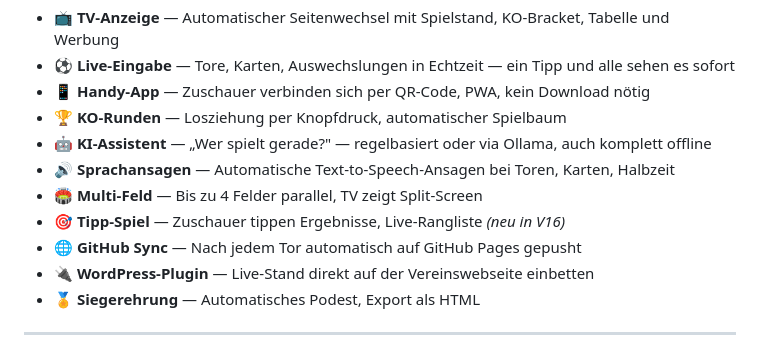
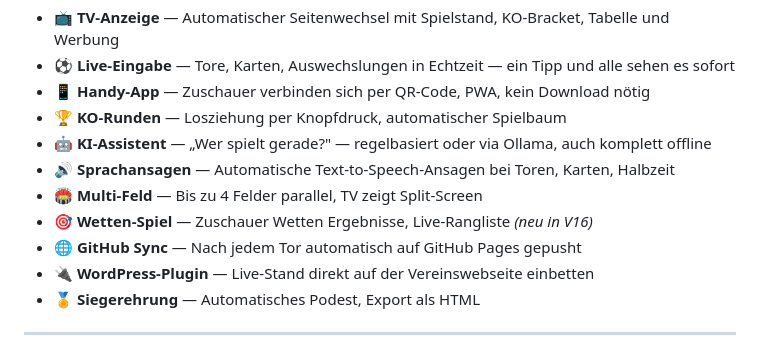
Before and after one commit to turnieroffline/TurnierOffline.github.io, a Markdown page: README.md, the part around the change. GitHub-like rendering.

Commit message:
Rename 'Tipp-Spiel' to 'Wetten-Spiel' in README

```diff
--- a/README.md
+++ b/README.md
@@ -28,7 +28,7 @@
 - 🤖 **KI-Assistent** — „Wer spielt gerade?" — regelbasiert oder via Ollama, auch komplett offline
 - 🔊 **Sprachansagen** — Automatische Text-to-Speech-Ansagen bei Toren, Karten, Halbzeit
 - 🏟 **Multi-Feld** — Bis zu 4 Felder parallel, TV zeigt Split-Screen
-- 🎯 **Tipp-Spiel** — Zuschauer tippen Ergebnisse, Live-Rangliste *(neu in V16)*
+- 🎯 **Wetten-Spiel** — Zuschauer Wetten Ergebnisse, Live-Rangliste *(neu in V16)*
 - 🌐 **GitHub Sync** — Nach jedem Tor automatisch auf GitHub Pages gepusht
 - 🔌 **WordPress-Plugin** — Live-Stand direkt auf der Vereinswebseite einbetten
 - 🏅 **Siegerehrung** — Automatisches Podest, Export als HTML
```
